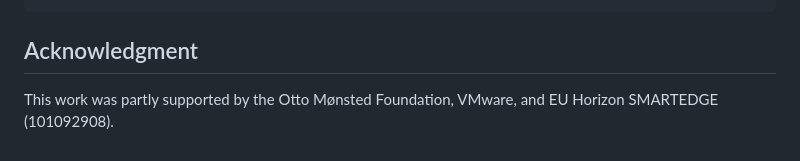
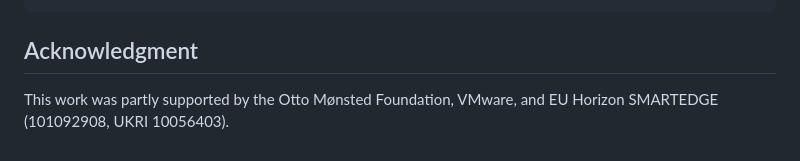
Before and after one commit to In-Network-Machine-Learning/P4Pir, a Markdown page: README.md, the part around the change. Drawn GitHub-style.

```diff
--- a/README.md
+++ b/README.md
@@ -116,4 +116,4 @@ series = {SIGCOMM '22}
 
 
 ## Acknowledgment
-This work was partly supported by the Otto Mønsted Foundation, VMware, and EU Horizon SMARTEDGE (101092908).
+This work was partly supported by the Otto Mønsted Foundation, VMware, and EU Horizon SMARTEDGE (101092908, UKRI 10056403).
```
